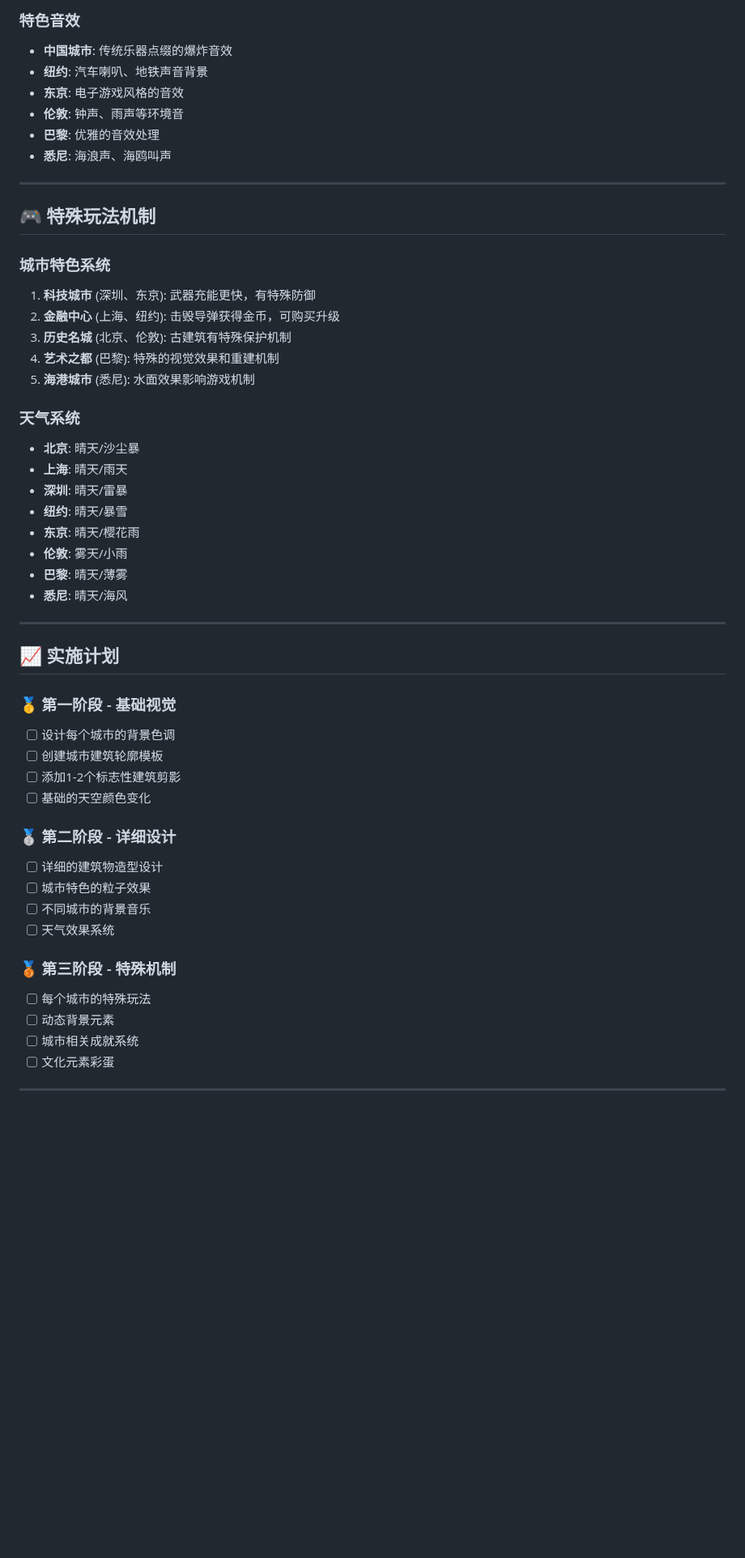
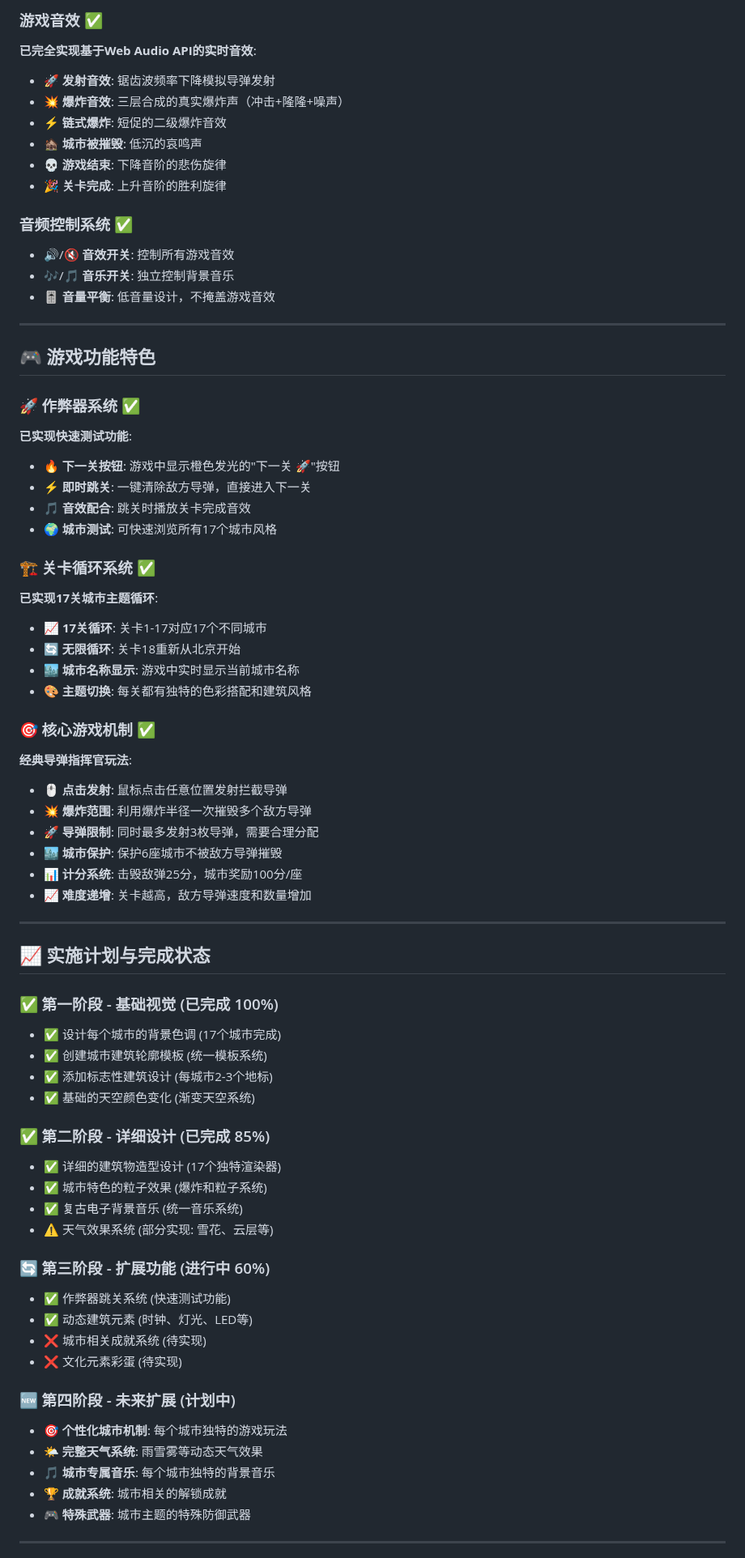
Before and after one commit to lemonhall/Missile_Command, a Markdown page: WORLD_CITIES_THEME.md, the part around one of its changes. Shown at 81% size. Rendered like a GitHub page; blank space fills up the shorter version.

```diff
--- a/WORLD_CITIES_THEME.md
+++ b/WORLD_CITIES_THEME.md
@@ -83,54 +135,73 @@
 
-### 特色音效
-- **中国城市**: 传统乐器点缀的爆炸音效
-- **纽约**: 汽车喇叭、地铁声音背景
-- **东京**: 电子游戏风格的音效
-- **伦敦**: 钟声、雨声等环境音
-- **巴黎**: 优雅的音效处理
-- **悉尼**: 海浪声、海鸥叫声
+### 游戏音效 ✅
+**已完全实现基于Web Audio API的实时音效**:
+- 🚀 **发射音效**: 锯齿波频率下降模拟导弹发射
+- 💥 **爆炸音效**: 三层合成的真实爆炸声（冲击+隆隆+噪声）
+- ⚡ **链式爆炸**: 短促的二级爆炸音效
+- 🏚️ **城市被摧毁**: 低沉的哀鸣声
+- 💀 **游戏结束**: 下降音阶的悲伤旋律
+- 🎉 **关卡完成**: 上升音阶的胜利旋律
+
+### 音频控制系统 ✅
+- 🔊/🔇 **音效开关**: 控制所有游戏音效
+- 🎶/🎵 **音乐开关**: 独立控制背景音乐
+- 🎚️ **音量平衡**: 低音量设计，不掩盖游戏音效
 
 ---
 
-## 🎮 特殊玩法机制
+## 🎮 游戏功能特色
 
-### 城市特色系统
-1. **科技城市** (深圳、东京): 武器充能更快，有特殊防御
-2. **金融中心** (上海、纽约): 击毁导弹获得金币，可购买升级
-3. **历史名城** (北京、伦敦): 古建筑有特殊保护机制
-4. **艺术之都** (巴黎): 特殊的视觉效果和重建机制
-5. **海港城市** (悉尼): 水面效果影响游戏机制
+### 🚀 作弊器系统 ✅
+**已实现快速测试功能**:
+- 🔥 **下一关按钮**: 游戏中显示橙色发光的"下一关 🚀"按钮
+- ⚡ **即时跳关**: 一键清除敌方导弹，直接进入下一关
+- 🎵 **音效配合**: 跳关时播放关卡完成音效
+- 🌍 **城市测试**: 可快速浏览所有17个城市风格
 
-### 天气系统
-- **北京**: 晴天/沙尘暴
-- **上海**: 晴天/雨天
-- **深圳**: 晴天/雷暴
-- **纽约**: 晴天/暴雪
-- **东京**: 晴天/樱花雨
-- **伦敦**: 雾天/小雨
-- **巴黎**: 晴天/薄雾
-- **悉尼**: 晴天/海风
+### 🏗️ 关卡循环系统 ✅
+**已实现17关城市主题循环**:
+- 📈 **17关循环**: 关卡1-17对应17个不同城市
+- 🔄 **无限循环**: 关卡18重新从北京开始
+- 🏙️ **城市名称显示**: 游戏中实时显示当前城市名称
+- 🎨 **主题切换**: 每关都有独特的色彩搭配和建筑风格
+
+### 🎯 核心游戏机制 ✅
+**经典导弹指挥官玩法**:
+- 🖱️ **点击发射**: 鼠标点击任意位置发射拦截导弹
+- 💥 **爆炸范围**: 利用爆炸半径一次摧毁多个敌方导弹
+- 🚀 **导弹限制**: 同时最多发射3枚导弹，需要合理分配
+- 🏙️ **城市保护**: 保护6座城市不被敌方导弹摧毁
+- 📊 **计分系统**: 击毁敌弹25分，城市奖励100分/座
+- 📈 **难度递增**: 关卡越高，敌方导弹速度和数量增加
 
 ---
 
-## 📈 实施计划
+## 📈 实施计划与完成状态
 
-### 🥇 第一阶段 - 基础视觉
-- [ ] 设计每个城市的背景色调
-- [ ] 创建城市建筑轮廓模板
-- [ ] 添加1-2个标志性建筑剪影
-- [ ] 基础的天空颜色变化
+### ✅ 第一阶段 - 基础视觉 (已完成 100%)
+- ✅ 设计每个城市的背景色调 (17个城市完成)
+- ✅ 创建城市建筑轮廓模板 (统一模板系统)
+- ✅ 添加标志性建筑设计 (每城市2-3个地标)
+- ✅ 基础的天空颜色变化 (渐变天空系统)
 
-### 🥈 第二阶段 - 详细设计
-- [ ] 详细的建筑物造型设计
-- [ ] 城市特色的粒子效果
-- [ ] 不同城市的背景音乐
-- [ ] 天气效果系统
+### ✅ 第二阶段 - 详细设计 (已完成 85%)
+- ✅ 详细的建筑物造型设计 (17个独特渲染器)
+- ✅ 城市特色的粒子效果 (爆炸和粒子系统)
+- ✅ 复古电子背景音乐 (统一音乐系统)
+- ⚠️ 天气效果系统 (部分实现: 雪花、云层等)
 
-### 🥉 第三阶段 - 特殊机制
-- [ ] 每个城市的特殊玩法
-- [ ] 动态背景元素
-- [ ] 城市相关成就系统
-- [ ] 文化元素彩蛋
+### 🔄 第三阶段 - 扩展功能 (进行中 60%)
+- ✅ 作弊器跳关系统 (快速测试功能)
+- ✅ 动态建筑元素 (时钟、灯光、LED等)
+- ❌ 城市相关成就系统 (待实现)
+- ❌ 文化元素彩蛋 (待实现)
+
+### 🆕 第四阶段 - 未来扩展 (计划中)
+- 🎯 **个性化城市机制**: 每个城市独特的游戏玩法
+- 🌤️ **完整天气系统**: 雨雪雾等动态天气效果
+- 🎵 **城市专属音乐**: 每个城市独特的背景音乐
+- 🏆 **成就系统**: 城市相关的解锁成就
+- 🎮 **特殊武器**: 城市主题的特殊防御武器
 
 ---
 
```
Also changed, not shown: other parts of WORLD_CITIES_THEME.md (+147 -71 lines).
